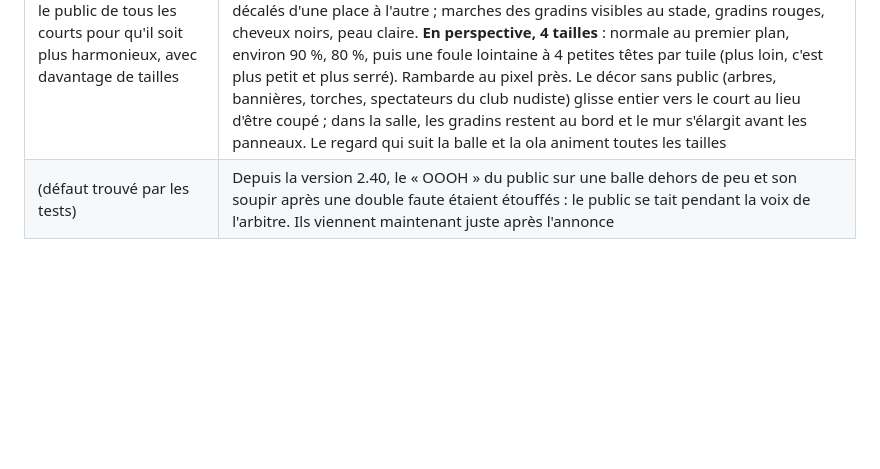
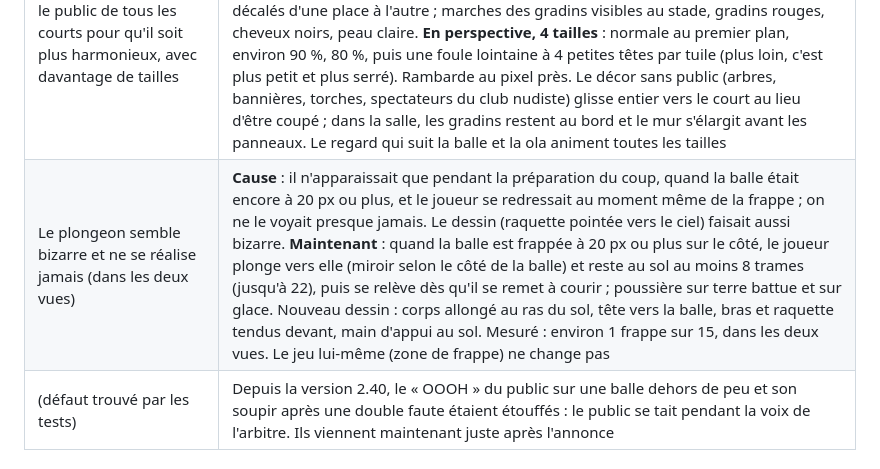
Before and after one commit to martinotbruno-bit/Tennis, a Markdown page: docs/RAPPORT.md, the part around the change. Rendered like a GitHub page; blank space fills up the shorter version.

```diff
--- a/docs/RAPPORT.md
+++ b/docs/RAPPORT.md
@@ -13,6 +13,7 @@ Comme l'exige le CDC (§ 17.5), ce rapport distingue ce qui est **réalisé**, *
 | Garder le jeu actuel et ajouter au menu une option « perspective » pour jouer exactement au même jeu, aussi complet, en perspective (15 %) — étape 1 | Nouvelle ligne **VUE : À PLAT / PERSPECTIVE** dans le menu, dans tous les modes (match, compétition, entraînement), mémorisée avec les autres réglages. En perspective, le court se resserre de 15 % vers le fond : les 7 lieux ont un court redessiné (lignes, couloirs, filet, poteaux et chaise d'arbitre), les tribunes et le décor restent les mêmes. Les règles, la physique, l'IA et les commandes ne changent pas : seul l'affichage est projeté. Joueurs, balle et son ombre, ombres des joueurs, poussière, éclaboussures, repère d'atterrissage, goutte de sueur, traînée du service canon, balle du dribble, éclat de la frappe parfaite et ralentis suivent la projection. Les joueurs gardent pour l'instant leur taille (étape suivante : 5 à 6 tailles selon la distance). Coût mesuré : en simple, comme à plat ; en double (4 CPU), 508 trames d'échange en dépassement contre 477 à plat sur la même mesure. Hors match, les tuiles d'origine sont rétablies |
 | Le public fait bizarre en perspective : solution 2 (tribunes en perspective) | Les tribunes des 7 lieux suivent maintenant la perspective : leur bord (la rambarde) reste parallèle aux lignes de côté et elles s'avancent vers le court au fond, au lieu de laisser une bande vide qui s'élargissait. Dans la moitié du fond, les spectateurs sont plus petits (environ 85 %). Le public continue de suivre la balle du regard et de faire la ola, y compris dans les colonnes ajoutées et avec les petits spectateurs. Chaque lieu garde son décor (gradins, bancs et haies du club et du parc, gradins et panneaux de la salle, balcons du château, cœurs du court Margaux, pelouse du club nudiste). Pour faire la place, les tuiles du court à plat, inutiles pendant un match en perspective, sont réutilisées puis rétablies ensuite |
 | Analyser et retravailler le public de tous les courts pour qu'il soit plus harmonieux, avec davantage de tailles | **Analyse** : grille trop régulière au stade (4 dessins seulement), saut brutal entre deux tailles, aucune marche de gradin ; bancs du club et balcons du château en bandes sombres ; arbres coupés au bord des tribunes. **Refonte** : 4 modèles de spectateurs (cheveux courts, longs, casquette, cheveux clairs) au même style dans tous les lieux, décalés d'une place à l'autre ; marches des gradins visibles au stade, gradins rouges, cheveux noirs, peau claire. **En perspective, 4 tailles** : normale au premier plan, environ 90 %, 80 %, puis une foule lointaine à 4 petites têtes par tuile (plus loin, c'est plus petit et plus serré). Rambarde au pixel près. Le décor sans public (arbres, bannières, torches, spectateurs du club nudiste) glisse entier vers le court au lieu d'être coupé ; dans la salle, les gradins restent au bord et le mur s'élargit avant les panneaux. Le regard qui suit la balle et la ola animent toutes les tailles |
+| Le plongeon semble bizarre et ne se réalise jamais (dans les deux vues) | **Cause** : il n'apparaissait que pendant la préparation du coup, quand la balle était encore à 20 px ou plus, et le joueur se redressait au moment même de la frappe ; on ne le voyait presque jamais. Le dessin (raquette pointée vers le ciel) faisait aussi bizarre. **Maintenant** : quand la balle est frappée à 20 px ou plus sur le côté, le joueur plonge vers elle (miroir selon le côté de la balle) et reste au sol au moins 8 trames (jusqu'à 22), puis se relève dès qu'il se remet à courir ; poussière sur terre battue et sur glace. Nouveau dessin : corps allongé au ras du sol, tête vers la balle, bras et raquette tendus devant, main d'appui au sol. Mesuré : environ 1 frappe sur 15, dans les deux vues. Le jeu lui-même (zone de frappe) ne change pas |
 | (défaut trouvé par les tests) | Depuis la version 2.40, le « OOOH » du public sur une balle dehors de peu et son soupir après une double faute étaient étouffés : le public se tait pendant la voix de l'arbitre. Ils viennent maintenant juste après l'annonce |
 
 ### Version 2.41
```
Also changed, not shown: docs/TECHNIQUE.md (+2 -1 lines), assets/preview_sprites.png, 6 other files.
